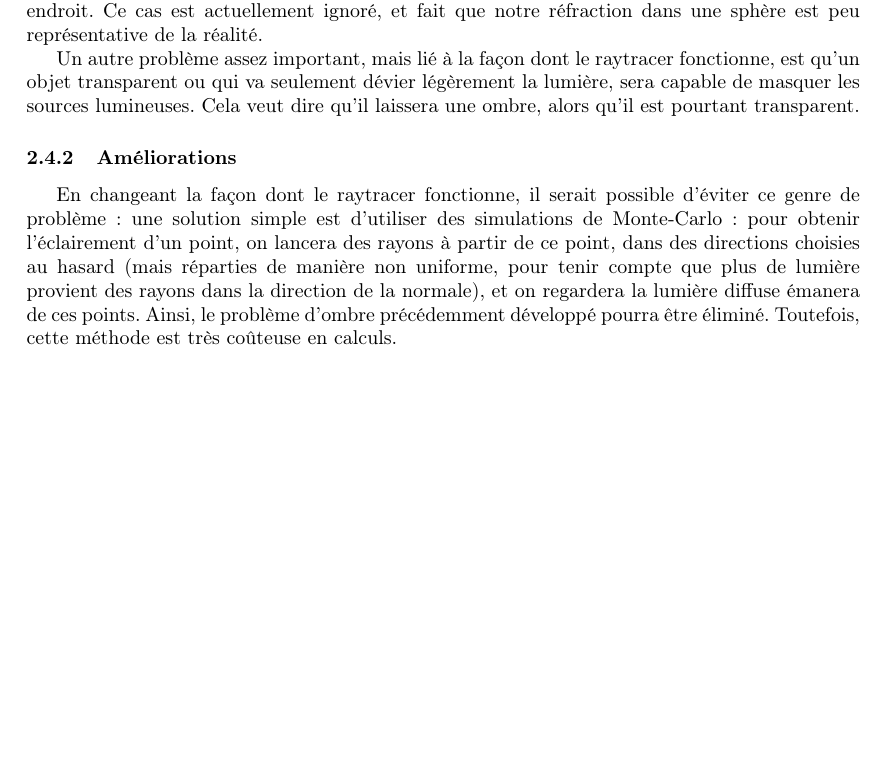
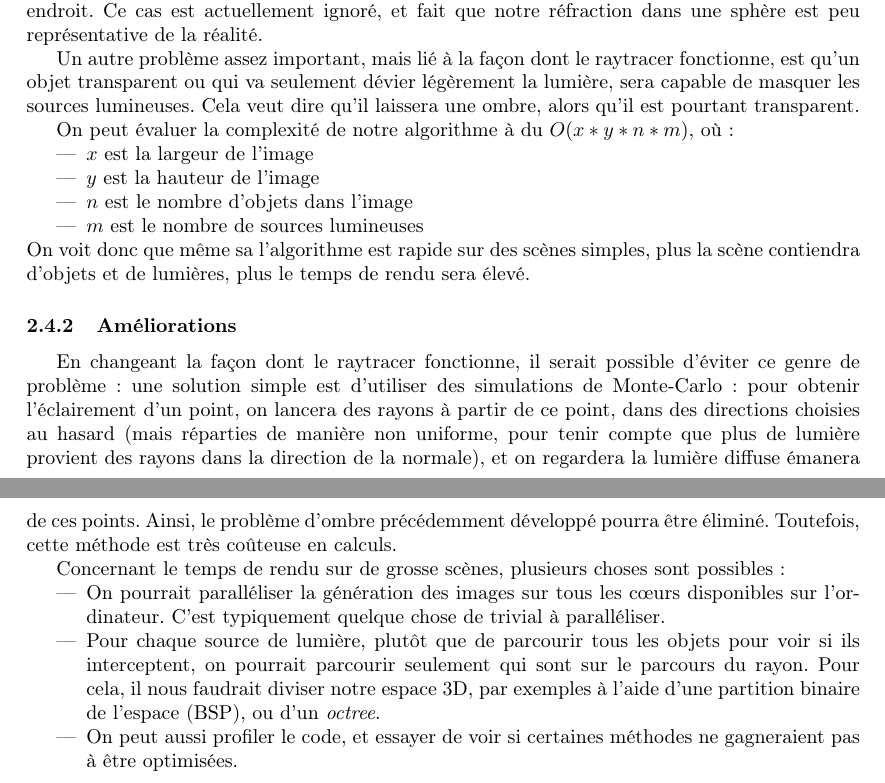
Before and after one commit to dataronio/raytracer, a LaTeX document (rapport.tex): part of page 6 of 9 before the commit and two parts of pages 6 and 8 of 10 after it, the two joined at a grey line, cut so that both start at the same text, the shorter picture padded with empty space. Compiled offline with pdfLaTeX.

Commit message:
Ajout de choses dans le rapport.

```diff
--- a/rapport.tex
+++ b/rapport.tex
@@ -217,8 +217,18 @@ p4------+
     dévier légèrement la lumière, sera capable de masquer les sources lumineuses.
     Cela veut dire qu'il laissera une ombre, alors qu'il est pourtant transparent.
 
+    On peut évaluer la complexité de notre algorithme à du $O(x*y*n*m)$, où :
+    \begin{itemize}
+        \item $x$ est la largeur de l'image
+        \item $y$ est la hauteur de l'image
+        \item $n$ est le nombre d'objets dans l'image
+        \item $m$ est le nombre de sources lumineuses
+    \end{itemize}
+    On voit donc que même sa l'algorithme est rapide sur des scènes simples, plus la scène contiendra d'objets et de lumières, plus le temps de rendu sera élevé.
+
     \subsubsection{Améliorations}
 
+    % Peut-être à virer
     En changeant la façon dont le raytracer fonctionne, il serait possible d'éviter ce genre de problème: une solution simple est d'utiliser
     des simulations de Monte-Carlo:
     pour obtenir l'éclairement d'un point, on lancera des rayons à partir de ce point, dans des directions choisies au hasard (mais réparties de manière non
@@ -226,4 +236,12 @@ p4------+
     Ainsi, le problème d'ombre précédemment développé pourra être éliminé.
     Toutefois, cette méthode est très coûteuse en calculs.
 
+    Concernant le temps de rendu sur de grosse scènes, plusieurs choses sont possibles :
+    \begin{itemize}
+        \item On pourrait paralléliser la génération des images sur tous les cœurs disponibles sur l'ordinateur. C'est typiquement quelque chose de trivial à paralléliser.
+        \item Pour chaque source de lumière, plutôt que de parcourir tous les objets pour voir si ils interceptent, on pourrait parcourir seulement qui sont sur le parcours du rayon.
+              Pour cela, il nous faudrait diviser notre espace 3D, par exemples à l'aide d'une partition binaire de l'espace (BSP), ou d'un \textit{octree}.
+        \item On peut aussi profiler le code, et essayer de voir si certaines méthodes ne gagneraient pas à être optimisées.
+    \end{itemize}
+
 \end{document}
```
